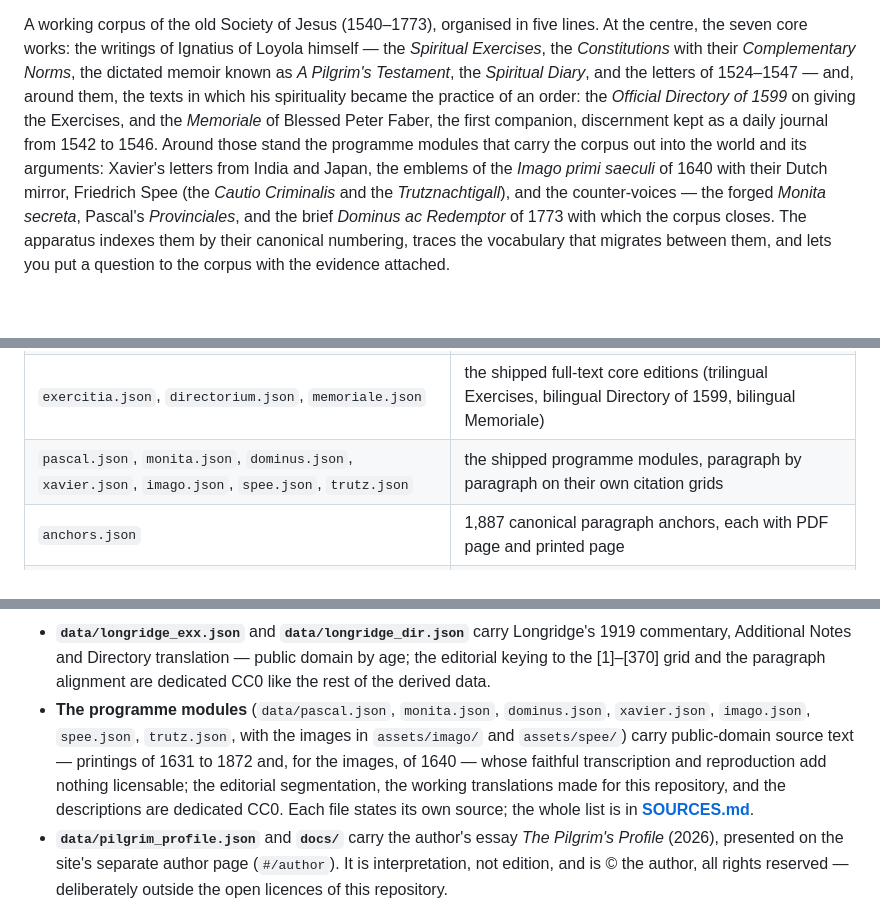
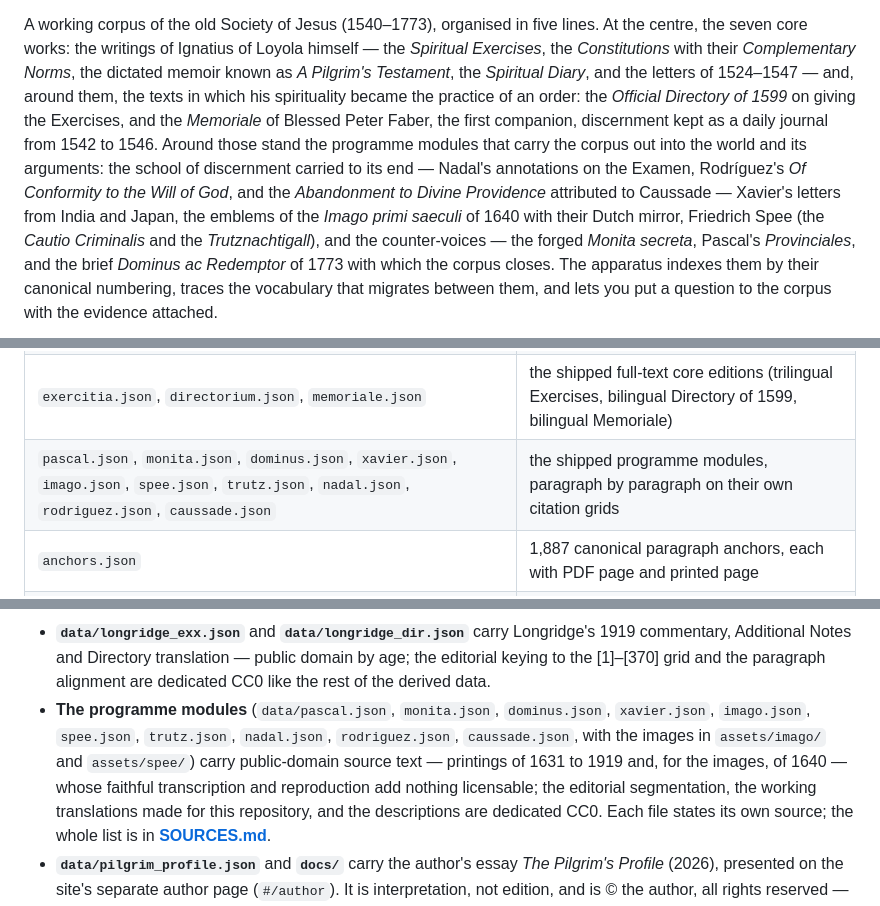
Before and after one commit to pantaleonfassbender-coder/ignatian-research, a Markdown page: README.md, 3 parts joined by grey strips. Drawn GitHub-style; blank space fills up the shorter version.

Commit message:
README: bring the module lists up to date with the school line
Nadal, Rodríguez and Caussade join the opening enumeration, the data/
table and the Reuse bullet; the printings now run 1631 to 1919.

Co-Authored-By: Claude Fable 5 <noreply@anthropic.com>

```diff
--- a/README.md
+++ b/README.md
@@ -11,7 +11,9 @@ the *Spiritual Diary*, and the letters of 1524–1547 — and, around them, the
 spirituality became the practice of an order: the *Official Directory of 1599* on giving the Exercises,
 and the *Memoriale* of Blessed Peter Faber, the first companion, discernment kept as a daily journal
 from 1542 to 1546. Around those stand the programme modules that carry the corpus out into the world and
-its arguments: Xavier's letters from India and Japan, the emblems of the *Imago primi saeculi* of 1640
+its arguments: the school of discernment carried to its end — Nadal's annotations on the Examen,
+Rodríguez's *Of Conformity to the Will of God*, and the *Abandonment to Divine Providence* attributed to
+Caussade — Xavier's letters from India and Japan, the emblems of the *Imago primi saeculi* of 1640
 with their Dutch mirror, Friedrich Spee (the *Cautio Criminalis* and the *Trutznachtigall*), and the
 counter-voices — the forged *Monita secreta*, Pascal's *Provinciales*, and the brief *Dominus ac
 Redemptor* of 1773 with which the corpus closes. The apparatus indexes them by their canonical numbering,
@@ -137,7 +139,7 @@ A few megabytes of JSON, all of it derived, editorial, or public-domain source t
 | `works.json` | the seven core works: translator, rights, citation form, body range, sections, measures |
 | `programme.json` | the programme modules — line, status, source, and (for shipped ones) data file and citation form |
 | `exercitia.json`, `directorium.json`, `memoriale.json` | the shipped full-text core editions (trilingual Exercises, bilingual Directory of 1599, bilingual Memoriale) |
-| `pascal.json`, `monita.json`, `dominus.json`, `xavier.json`, `imago.json`, `spee.json`, `trutz.json` | the shipped programme modules, paragraph by paragraph on their own citation grids |
+| `pascal.json`, `monita.json`, `dominus.json`, `xavier.json`, `imago.json`, `spee.json`, `trutz.json`, `nadal.json`, `rodriguez.json`, `caussade.json` | the shipped programme modules, paragraph by paragraph on their own citation grids |
 | `anchors.json` | 1,887 canonical paragraph anchors, each with PDF page and printed page |
 | `letters.json` | the 24 public-domain letters in full, with recipient, place, date |
 | `introduction.json` | the introductory essay (editorial matter, CC BY 4.0); manuscript in `docs/` |
@@ -274,9 +276,10 @@ in short:
   public domain by age; the editorial keying to the [1]–[370] grid and the
   paragraph alignment are dedicated CC0 like the rest of the derived data.
 - **The programme modules** (`data/pascal.json`, `monita.json`, `dominus.json`,
-  `xavier.json`, `imago.json`, `spee.json`, `trutz.json`, with the images in
+  `xavier.json`, `imago.json`, `spee.json`, `trutz.json`, `nadal.json`,
+  `rodriguez.json`, `caussade.json`, with the images in
   `assets/imago/` and `assets/spee/`) carry public-domain source text —
-  printings of 1631 to 1872 and, for the images, of 1640 — whose faithful
+  printings of 1631 to 1919 and, for the images, of 1640 — whose faithful
   transcription and reproduction add nothing licensable; the editorial
   segmentation, the working translations made for this repository, and the
   descriptions are dedicated CC0. Each file states its own source; the whole
```
